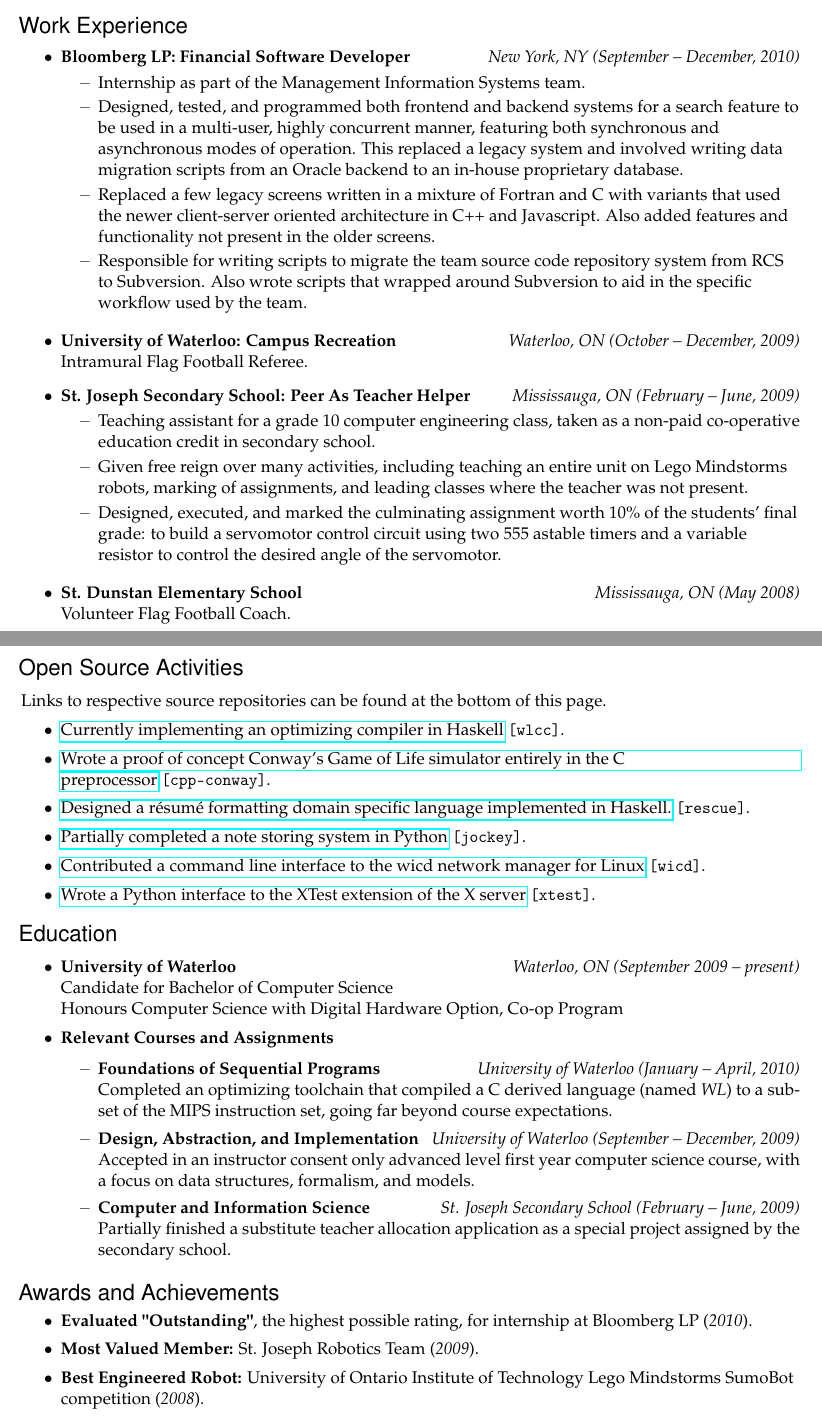
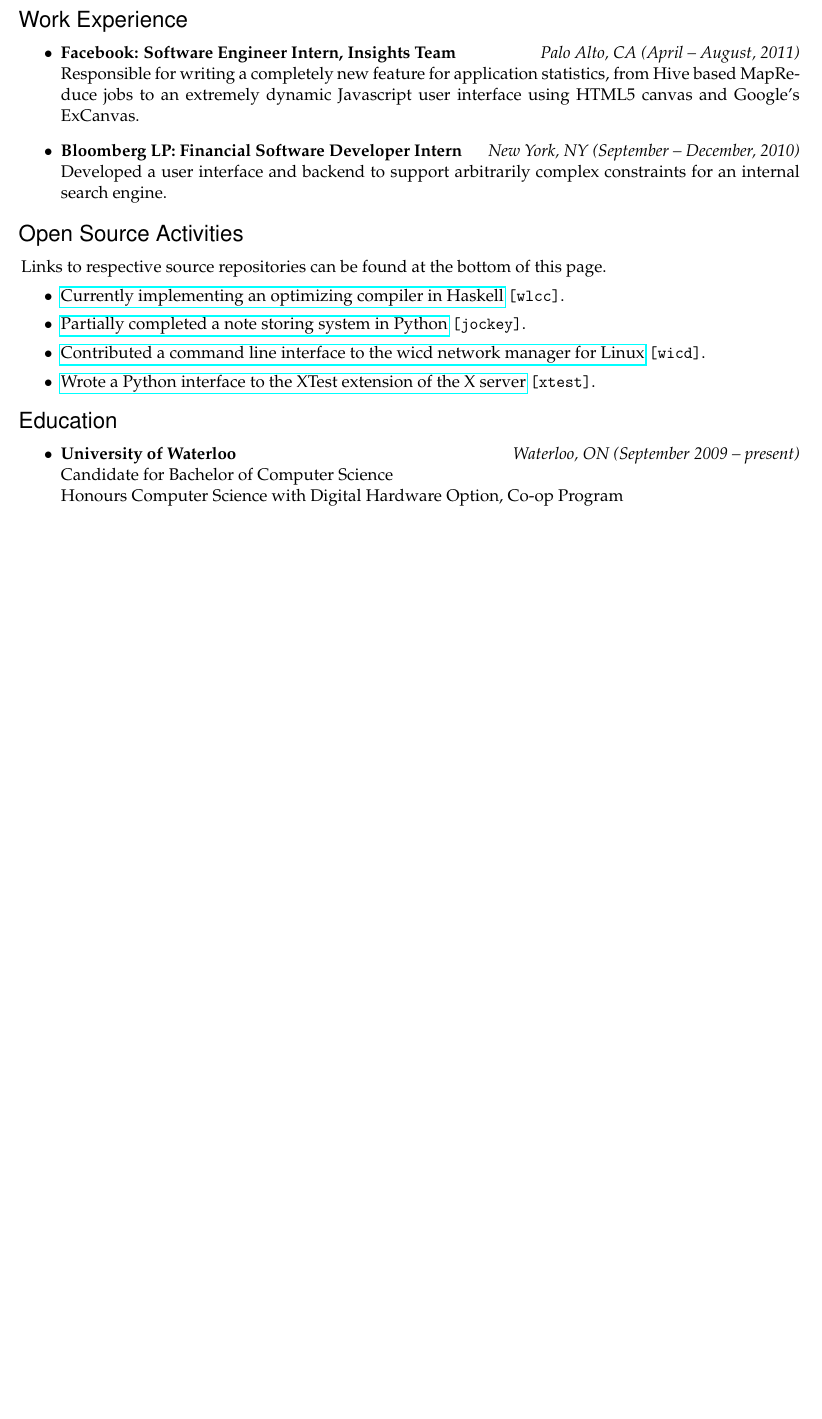
Before and after one commit to rraval/resume, a LaTeX CV (resume.tex): two parts of pages 1 and 2 of 2 before the commit and part of the page after it, the two joined at a grey line, cut so that both start at the same text, the shorter picture padded with empty space. Compiled offline with pdfLaTeX.

Commit message:
single page

```diff
--- a/resume.tex
+++ b/resume.tex
@@ -5,6 +5,7 @@
 \usepackage{geometry}
 \usepackage[T1]{fontenc}
 \usepackage{hyperref}
+\usepackage{verbatim}
 
 \pagestyle{empty}
 \geometry{letterpaper,tmargin=1in,bmargin=1in,lmargin=0.75in,rmargin=0.75in,
@@ -154,45 +155,15 @@
 
 \begin{ressection}{Work Experience}
 
-    \begin{ressubsec}{Bloomberg LP: Financial Software Developer}{New York, NY (September -- December, 2010)}
+    \resbigitem{Facebook: Software Engineer Intern, Insights Team}
+        {Palo Alto, CA (April -- August, 2011)}
+        {Responsible for writing a completely new feature for application
+        statistics, from Hive based MapReduce jobs to an extremely dynamic
+        Javascript user interface using HTML5 canvas and Google's ExCanvas.}
 
-        \ressubitem{Internship as part of the Management Information Systems team.}
-
-        \ressubitem{Designed, tested, and programmed both frontend and backend systems for a search
-            feature to be used in a multi-user, highly concurrent manner, featuring both synchronous
-            and asynchronous modes of operation. This replaced a legacy system and involved writing
-            data migration scripts from an Oracle backend to an in-house proprietary database.}
-
-        \ressubitem{Replaced a few legacy screens written in a mixture of Fortran and C with variants
-            that used the newer client-server oriented architecture in C++ and Javascript. Also added
-            features and functionality not present in the older screens.}
-
-        \ressubitem{Responsible for writing scripts to migrate the team source code repository system
-            from RCS to Subversion. Also wrote scripts that wrapped around Subversion to aid in the
-            specific workflow used by the team.}
-
-    \end{ressubsec}
-
-    \resbigitem{University of Waterloo: Campus Recreation}{Waterloo, ON (October -- December, 2009)}
-        {Intramural Flag Football Referee.}
-
-    \begin{ressubsec}{St. Joseph Secondary School: Peer As Teacher Helper}{Mississauga, ON (February -- June, 2009)}
-
-        \ressubitem{Teaching assistant for a grade 10 computer engineering class,
-            taken as a non-paid co-operative education credit in secondary school.}
-
-        \ressubitem{Given free reign over many activities, including teaching an entire unit
-            on Lego Mindstorms robots, marking of assignments, and leading classes where
-            the teacher was not present.}
-
-        \ressubitem{Designed, executed, and marked the culminating assignment worth 10\% of
-            the students' final grade: to build a servomotor control circuit using two
-            555 astable timers and a variable resistor to control the desired angle of the
-            servomotor.}
-
-    \end{ressubsec}
-
-    \resbigitem{St. Dunstan Elementary School}{Mississauga, ON (May 2008)}
-        {Volunteer Flag Football Coach.}
+    \resbigitem{Bloomberg LP: Financial Software Developer Intern}
+        {New York, NY (September -- December, 2010)}
+        {Developed a user interface and backend to support arbitrarily complex
+        constraints for an internal search engine.}
 
 \end{ressection}
@@ -204,12 +173,6 @@
 
     \resitem{\href{https://github.com/rraval/wlcc}{Currently implementing an optimizing compiler in
         Haskell}~\texttt{[wlcc]}.}
-
-    \resitem{\href{http://zeroindexed.com/cpp-conway}{Wrote a proof of concept Conway's Game of Life
-        simulator entirely in the C preprocessor}~\texttt{[cpp-conway]}.}
-
-    \resitem{\href{https://github.com/rraval/Rescue}{Designed a r\'{e}sum\'{e} formatting domain
-        specific language implemented in Haskell.}~\texttt{[rescue]}.}
 
     \resitem{\href{http://gitorious.org/jockey}{Partially completed a note storing system in
         Python}~\texttt{[jockey]}.}
@@ -228,55 +191,5 @@
         {Candidate for Bachelor of Computer Science\\Honours Computer Science
             with Digital Hardware Option, Co-op Program}
 
-    \begin{reslist}{Relevant Courses and Assignments}
-
-        \resbigitem{Foundations of Sequential Programs}{University of Waterloo (January -- April, 2010)}
-            {Completed an optimizing toolchain that compiled a C derived
-            language (named \textit{WL}) to a subset of the MIPS instruction set,
-            going far beyond course expectations.}
-
-        \resbigitem{Design, Abstraction, and Implementation}{University of Waterloo (September -- December, 2009)}
-            {Accepted in an instructor consent only advanced level first year
-            computer science course, with a focus on data structures, formalism,
-            and models.}
-
-        \resbigitem{Computer and Information Science}{St. Joseph Secondary School (February -- June, 2009)}
-            {Partially finished a substitute teacher allocation
-            application as a special project assigned by the secondary school.}
-
-    \end{reslist}
-
 \end{ressection}
 
-
-%\begin{ressection}{Clubs}
-%
-%  \resitem{\textbf{Judo:} Practicing Member. \hfill
-%    \textit{University of Waterloo (January 2010 -- present)}}
-%
-%  \begin{ressubsec}{Robotics}{St Joseph Secondary School (September 2007 -- June 2009)}
-%
-%    \ressubitem{Team lead from September 2008 to June 2009.}
-%
-%    \ressubitem{Wrote driver code for an intelligent sumo robot in a low level C derived language
-%      for the Lego Mindstorms NXT processor.}
-%
-%    \ressubitem{Designed and built two robots for the Canadian Skills Competition in 2008 and 2009.}
-%
-%  \end{ressubsec}
-%
-%  \resitem{\textbf{Football:} Team member. \hfill
-%    \textit{St. Joseph Secondary School (September -- December, 2006 -- 2009)}}
-%
-%\end{ressection}
-
-\begin{ressection}{Awards and Achievements}
-
-    \resitem{\textbf{Evaluated "Outstanding"}, the highest possible rating, for
-        internship at Bloomberg LP (\textit{2010}).}
-
-    \resitem{\textbf{Most Valued Member:} St. Joseph Robotics Team
-        (\textit{2009}).}
-
-    \resitem{\textbf{Best Engineered Robot:} University of Ontario Institute of Technology Lego
-      Mindstorms SumoBot competition (\textit{2008}).}
```
Also changed, not shown: resume.pdf (added), resume.tex (27 more changed lines).
